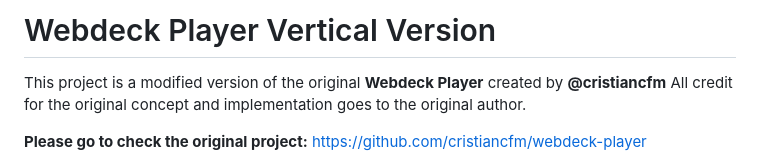
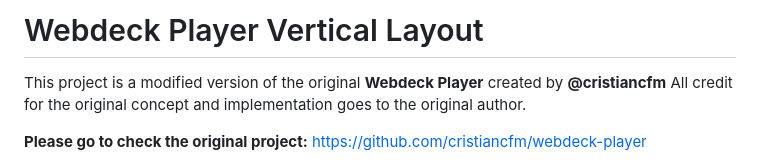
Before and after one commit to AutxmnDev/webdeck-player-vertical, a Markdown page: README.md, the part around the change. Rendered like a GitHub page.

Commit message:
Update project title to 'Webdeck Player Vertical Layout'

```diff
--- a/README.md
+++ b/README.md
@@ -1,4 +1,4 @@
-# Webdeck Player Vertical Version
+# Webdeck Player Vertical Layout
 
 This project is a modified version of the original **Webdeck Player** created by **@cristiancfm**
 All credit for the original concept and implementation goes to the original author.
```
